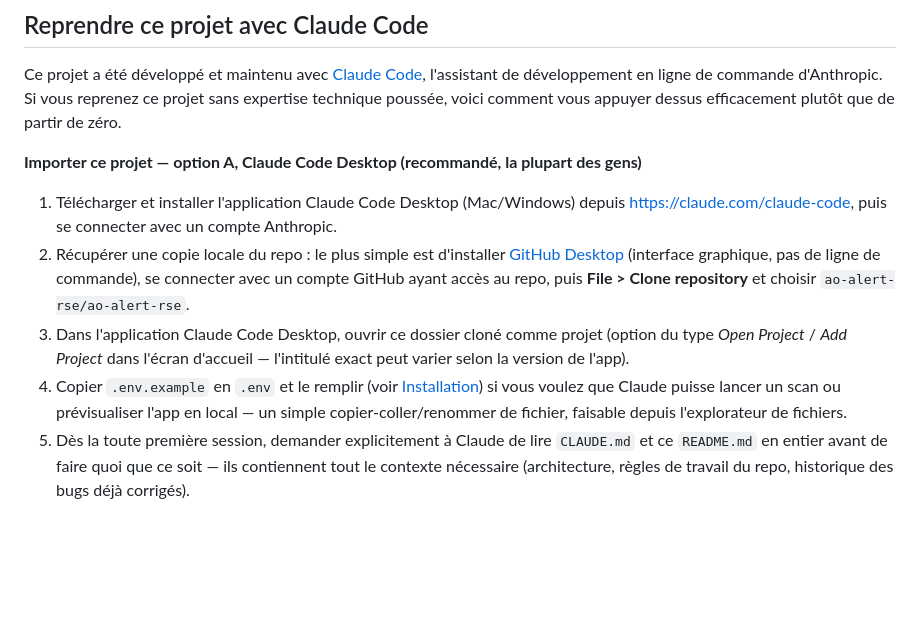
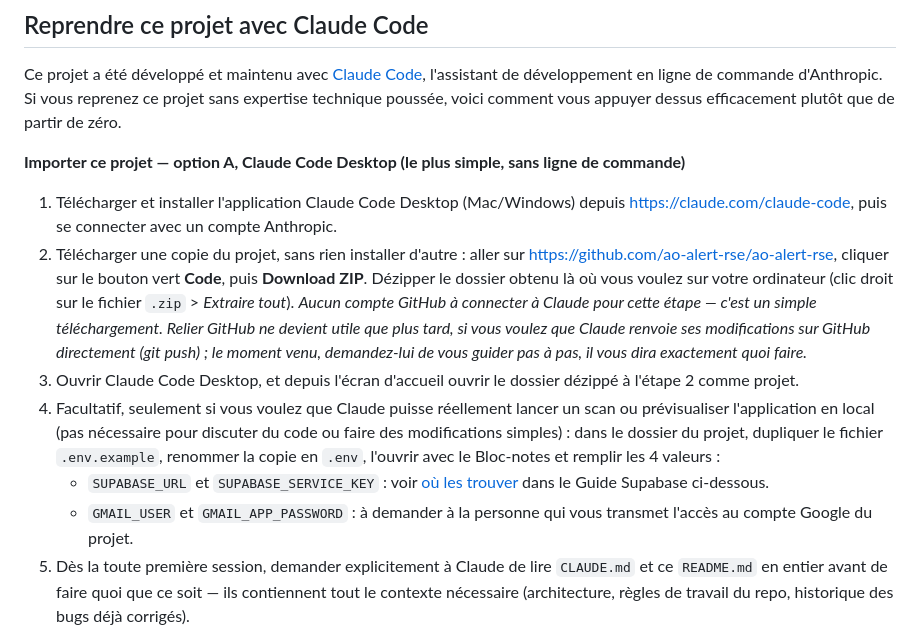
Before and after one commit to ao-alert-rse/ao-alert-rse, a Markdown page: README.md, the part around the change. Rendered like a GitHub page; blank space fills up the shorter version.

Commit message:
docs: clarifie l'option Claude Code Desktop (ZIP au lieu de GitHub Desktop)
Remplace l'étape de clonage via GitHub Desktop par un simple
téléchargement ZIP depuis GitHub — aucune installation ni connexion
de compte GitHub à Claude requise pour démarrer. Précise aussi
l'étape .env (quelle valeur vient d'où) et clarifie explicitement que
relier GitHub à Claude n'est utile que plus tard, pour repousser des
modifications.

Co-Authored-By: Claude Sonnet 5 <noreply@anthropic.com>

```diff
--- a/README.md
+++ b/README.md
@@ -16,20 +16,27 @@ l'assistant de développement en ligne de commande d'Anthropic. Si vous reprenez
 expertise technique poussée, voici comment vous appuyer dessus efficacement plutôt que de partir
 de zéro.
 
-**Importer ce projet — option A, Claude Code Desktop (recommandé, la plupart des gens)**
+**Importer ce projet — option A, Claude Code Desktop (le plus simple, sans ligne de commande)**
 1. Télécharger et installer l'application Claude Code Desktop (Mac/Windows) depuis
    https://claude.com/claude-code, puis se connecter avec un compte Anthropic.
-2. Récupérer une copie locale du repo : le plus simple est d'installer
-   [GitHub Desktop](https://desktop.github.com/) (interface graphique, pas de ligne de commande),
-   se connecter avec un compte GitHub ayant accès au repo, puis **File > Clone repository** et
-   choisir `ao-alert-rse/ao-alert-rse`.
-3. Dans l'application Claude Code Desktop, ouvrir ce dossier cloné comme projet (option du type
-   *Open Project* / *Add Project* dans l'écran d'accueil — l'intitulé exact peut varier selon la
-   version de l'app).
-4. Copier `.env.example` en `.env` et le remplir (voir
-   [Installation](#installation--développement-local)) si vous voulez que Claude puisse lancer un
-   scan ou prévisualiser l'app en local — un simple copier-coller/renommer de fichier, faisable
-   depuis l'explorateur de fichiers.
+2. Télécharger une copie du projet, sans rien installer d'autre : aller sur
+   https://github.com/ao-alert-rse/ao-alert-rse, cliquer sur le bouton vert **Code**, puis
+   **Download ZIP**. Dézipper le dossier obtenu là où vous voulez sur votre ordinateur (clic droit
+   sur le fichier `.zip` > *Extraire tout*).
+   *Aucun compte GitHub à connecter à Claude pour cette étape — c'est un simple téléchargement.
+   Relier GitHub ne devient utile que plus tard, si vous voulez que Claude renvoie ses
+   modifications sur GitHub directement (git push) ; le moment venu, demandez-lui de vous guider
+   pas à pas, il vous dira exactement quoi faire.*
+3. Ouvrir Claude Code Desktop, et depuis l'écran d'accueil ouvrir le dossier dézippé à l'étape 2
+   comme projet.
+4. Facultatif, seulement si vous voulez que Claude puisse réellement lancer un scan ou
+   prévisualiser l'application en local (pas nécessaire pour discuter du code ou faire des
+   modifications simples) : dans le dossier du projet, dupliquer le fichier `.env.example`,
+   renommer la copie en `.env`, l'ouvrir avec le Bloc-notes et remplir les 4 valeurs :
+   - `SUPABASE_URL` et `SUPABASE_SERVICE_KEY` : voir
+     [où les trouver](#où-trouver-les-clés-api) dans le Guide Supabase ci-dessous.
+   - `GMAIL_USER` et `GMAIL_APP_PASSWORD` : à demander à la personne qui vous transmet l'accès au
+     compte Google du projet.
 5. Dès la toute première session, demander explicitement à Claude de lire `CLAUDE.md` et ce
    `README.md` en entier avant de faire quoi que ce soit — ils contiennent tout le contexte
    nécessaire (architecture, règles de travail du repo, historique des bugs déjà corrigés).
```
